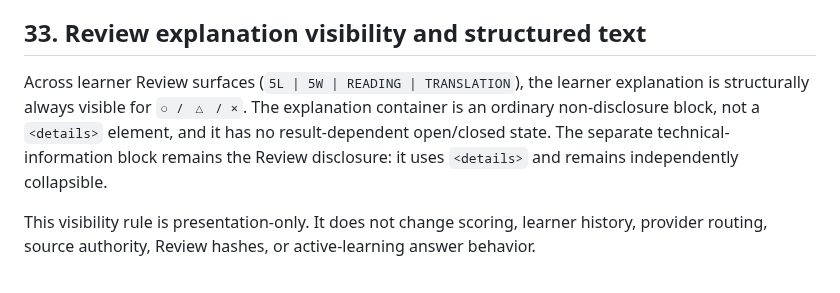
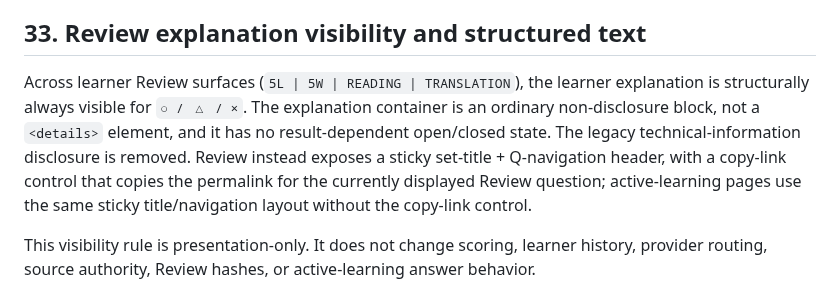
Before and after one commit to bsi-fujimoto-akinari/hangul_azure_tts, a Markdown page: H3_REVIEW_ARCHITECTURE.md, the part around the change. Drawn GitHub-style.

Commit message:
UXR-5: document sticky Review permalink UI contract

```diff
--- a/H3_REVIEW_ARCHITECTURE.md
+++ b/H3_REVIEW_ARCHITECTURE.md
@@ -283,7 +283,7 @@ Reading and Translation learner pilots are active and source-locked, while their
 
 ## 33. Review explanation visibility and structured text
 
-Across learner Review surfaces (`5L | 5W | READING | TRANSLATION`), the learner explanation is structurally always visible for `○ / △ / ×`. The explanation container is an ordinary non-disclosure block, not a `<details>` element, and it has no result-dependent open/closed state. The separate technical-information block remains the Review disclosure: it uses `<details>` and remains independently collapsible.
+Across learner Review surfaces (`5L | 5W | READING | TRANSLATION`), the learner explanation is structurally always visible for `○ / △ / ×`. The explanation container is an ordinary non-disclosure block, not a `<details>` element, and it has no result-dependent open/closed state. The legacy technical-information disclosure is removed. Review instead exposes a sticky set-title + Q-navigation header, with a copy-link control that copies the permalink for the currently displayed Review question; active-learning pages use the same sticky title/navigation layout without the copy-link control.
 
 This visibility rule is presentation-only. It does not change scoring, learner history, provider routing, source authority, Review hashes, or active-learning answer behavior.
 
```
